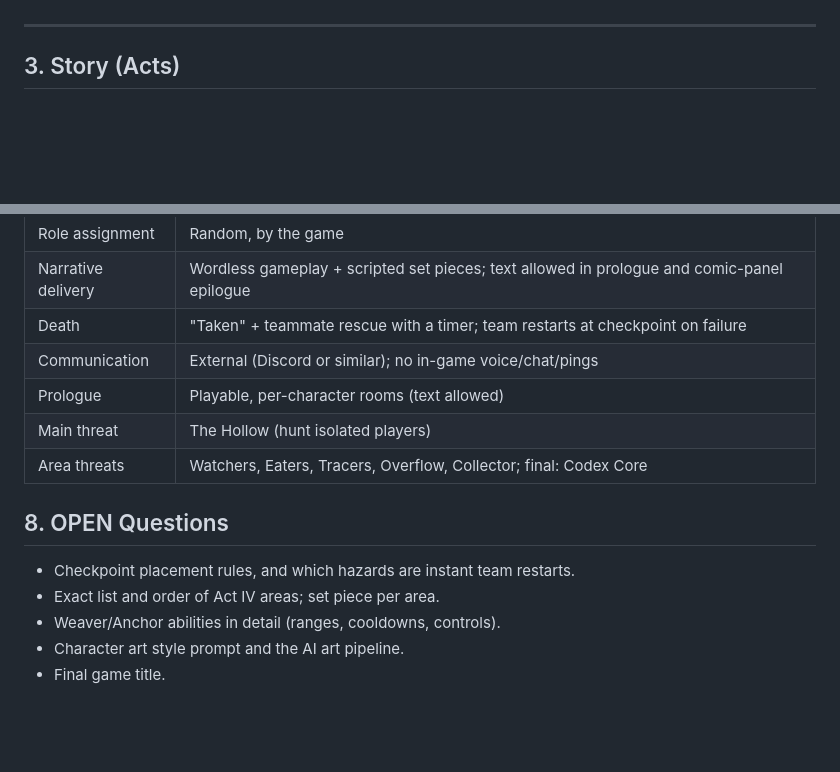
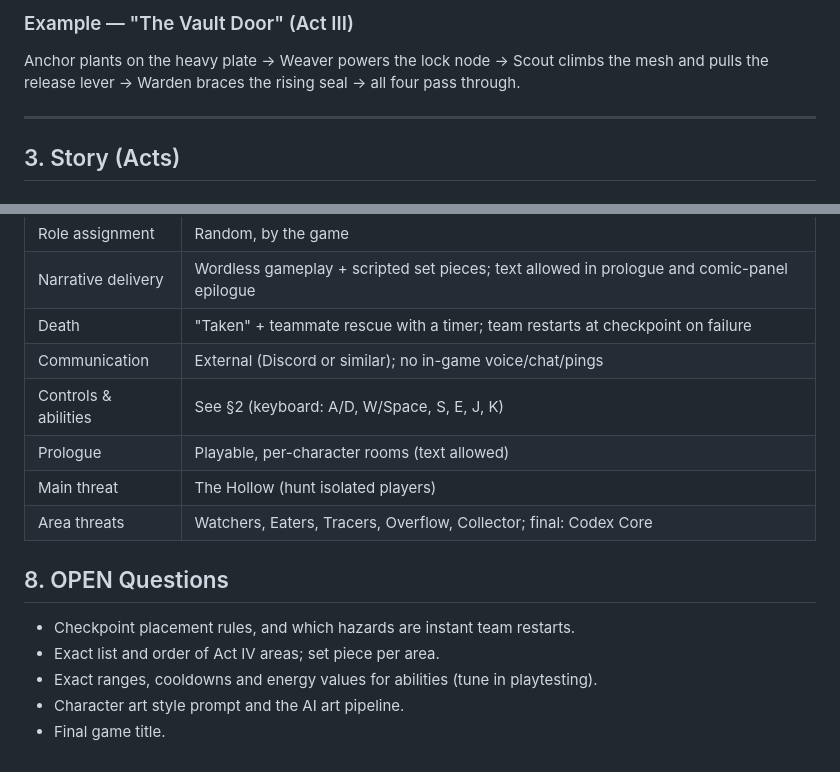
Before and after one commit to skyishighh/HasGames, a Markdown page: docs/GAME_DESIGN.md, 2 parts joined by grey strips. Rendered like a GitHub page; blank space fills up the shorter version.

Commit message:
Design doc: controls and full ability set for all four roles
Co-Authored-By: Claude Opus 5.5 <noreply@anthropic.com>
Claude-Session: https://claude.ai/code/session_017n7a823vteh8bEBRpdv9BR

```diff
--- a/docs/GAME_DESIGN.md
+++ b/docs/GAME_DESIGN.md
@@ -39,3 +97,5 @@ Every puzzle may assume all four abilities are present.
+### Example — "The Vault Door" (Act III)
+Anchor plants on the heavy plate → Weaver powers the lock node → Scout climbs the mesh and pulls the release lever → Warden braces the rising seal → all four pass through.
 
 ---
 
@@ -157,6 +217,7 @@ When a player is killed by a threat or hazard, they are **Taken**, not removed:
 | Narrative delivery | Wordless gameplay + scripted set pieces; text allowed in prologue and comic-panel epilogue |
 | Death | "Taken" + teammate rescue with a timer; team restarts at checkpoint on failure |
 | Communication | External (Discord or similar); no in-game voice/chat/pings |
+| Controls & abilities | See §2 (keyboard: A/D, W/Space, S, E, J, K) |
 | Prologue | Playable, per-character rooms (text allowed) |
 | Main threat | The Hollow (hunt isolated players) |
 | Area threats | Watchers, Eaters, Tracers, Overflow, Collector; final: Codex Core |
@@ -164,6 +225,6 @@ When a player is killed by a threat or hazard, they are **Taken**, not removed:
 ## 8. OPEN Questions
 - Checkpoint placement rules, and which hazards are instant team restarts.
 - Exact list and order of Act IV areas; set piece per area.
-- Weaver/Anchor abilities in detail (ranges, cooldowns, controls).
+- Exact ranges, cooldowns and energy values for abilities (tune in playtesting).
 - Character art style prompt and the AI art pipeline.
 - Final game title.
```
Also changed, not shown: other parts of docs/GAME_DESIGN.md (+58 -0 lines).
